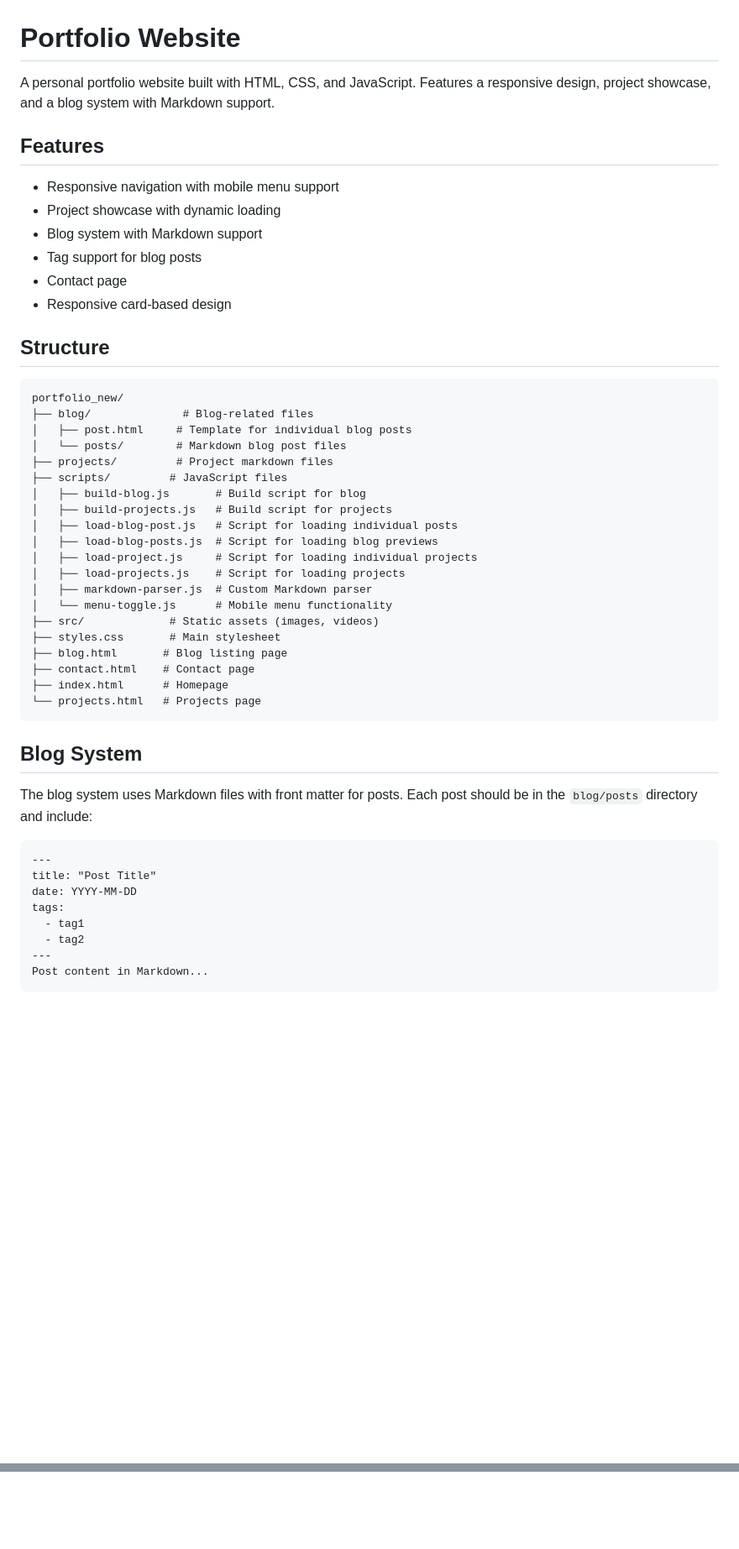
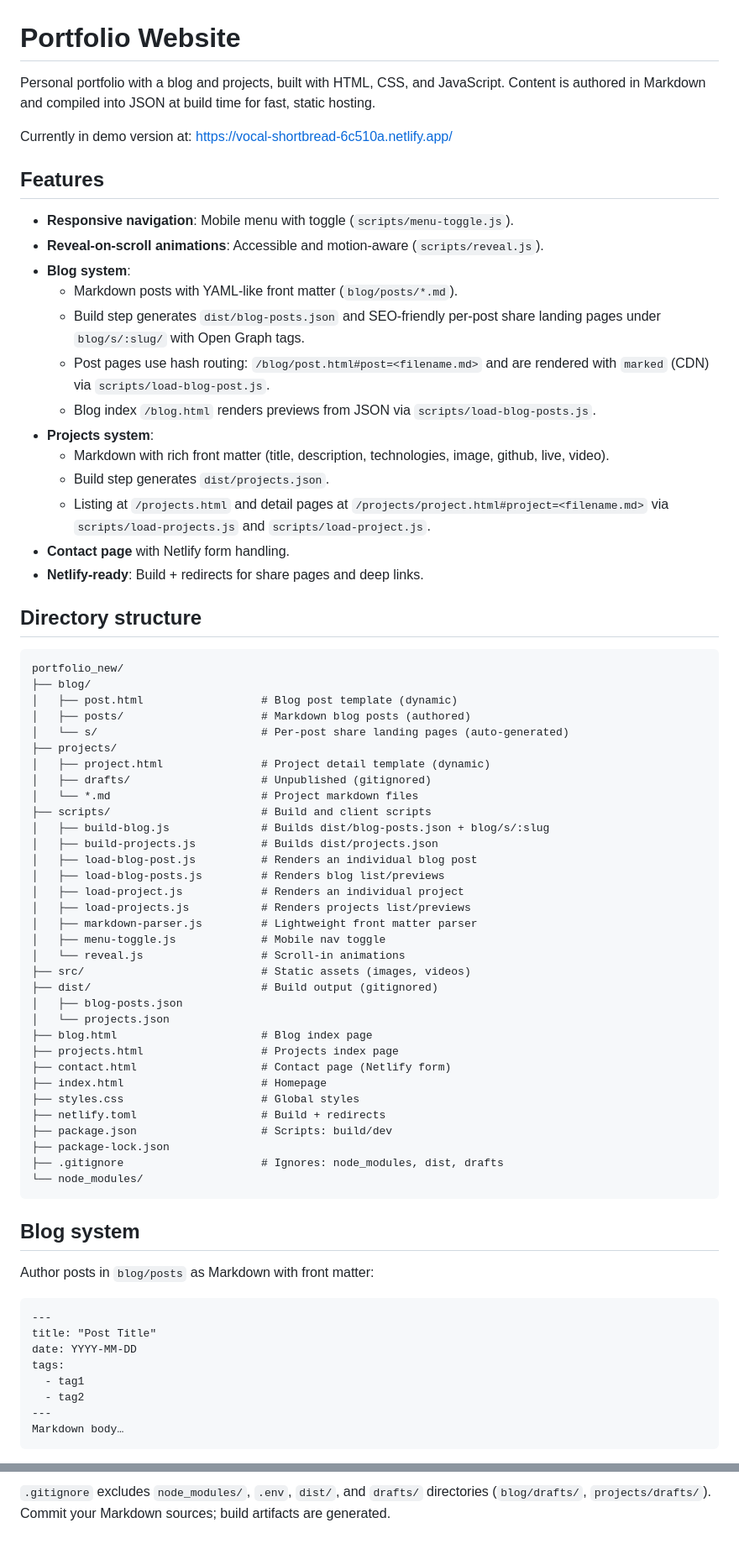
Before and after one commit to jonashjda/portfolio_new, a Markdown page: README.md, 2 parts joined by grey strips. Shown at 84% size. Rendered like a GitHub page; blank space fills up the shorter version.

````diff
--- a/README.md
+++ b/README.md
@@ -1,44 +1,66 @@
 # Portfolio Website
 
-A personal portfolio website built with HTML, CSS, and JavaScript. Features a responsive design, project showcase, and a blog system with Markdown support.
+Personal portfolio with a blog and projects, built with HTML, CSS, and JavaScript. Content is authored in Markdown and compiled into JSON at build time for fast, static hosting.
+
+Currently in demo version at: https://vocal-shortbread-6c510a.netlify.app/
 
 ## Features
 
-- Responsive navigation with mobile menu support
-- Project showcase with dynamic loading
-- Blog system with Markdown support
-- Tag support for blog posts
-- Contact page
-- Responsive card-based design
+- **Responsive navigation**: Mobile menu with toggle (`scripts/menu-toggle.js`).
+- **Reveal-on-scroll animations**: Accessible and motion-aware (`scripts/reveal.js`).
+- **Blog system**:
+  - Markdown posts with YAML-like front matter (`blog/posts/*.md`).
+  - Build step generates `dist/blog-posts.json` and SEO-friendly per-post share landing pages under `blog/s/:slug/` with Open Graph tags.
+  - Post pages use hash routing: `/blog/post.html#post=<filename.md>` and are rendered with `marked` (CDN) via `scripts/load-blog-post.js`.
+  - Blog index `/blog.html` renders previews from JSON via `scripts/load-blog-posts.js`.
+- **Projects system**:
+  - Markdown with rich front matter (title, description, technologies, image, github, live, video).
+  - Build step generates `dist/projects.json`.
+  - Listing at `/projects.html` and detail pages at `/projects/project.html#project=<filename.md>` via `scripts/load-projects.js` and `scripts/load-project.js`.
+- **Contact page** with Netlify form handling.
+- **Netlify-ready**: Build + redirects for share pages and deep links.
 
-## Structure
+## Directory structure
 
 ```
 portfolio_new/
-├── blog/              # Blog-related files
-│   ├── post.html     # Template for individual blog posts
-│   └── posts/        # Markdown blog post files
-├── projects/         # Project markdown files
-├── scripts/         # JavaScript files
-│   ├── build-blog.js       # Build script for blog
-│   ├── build-projects.js   # Build script for projects
-│   ├── load-blog-post.js   # Script for loading individual posts
-│   ├── load-blog-posts.js  # Script for loading blog previews
-│   ├── load-project.js     # Script for loading individual projects
-│   ├── load-projects.js    # Script for loading projects
-│   ├── markdown-parser.js  # Custom Markdown parser
-│   └── menu-toggle.js      # Mobile menu functionality
-├── src/             # Static assets (images, videos)
-├── styles.css       # Main stylesheet
-├── blog.html       # Blog listing page
-├── contact.html    # Contact page
-├── index.html      # Homepage
-└── projects.html   # Projects page
+├── blog/
+│   ├── post.html                  # Blog post template (dynamic)
+│   ├── posts/                     # Markdown blog posts (authored)
+│   └── s/                         # Per-post share landing pages (auto-generated)
+├── projects/
+│   ├── project.html               # Project detail template (dynamic)
+│   ├── drafts/                    # Unpublished (gitignored)
+│   └── *.md                       # Project markdown files
+├── scripts/                       # Build and client scripts
+│   ├── build-blog.js              # Builds dist/blog-posts.json + blog/s/:slug
+│   ├── build-projects.js          # Builds dist/projects.json
+│   ├── load-blog-post.js          # Renders an individual blog post
+│   ├── load-blog-posts.js         # Renders blog list/previews
+│   ├── load-project.js            # Renders an individual project
+│   ├── load-projects.js           # Renders projects list/previews
+│   ├── markdown-parser.js         # Lightweight front matter parser
+│   ├── menu-toggle.js             # Mobile nav toggle
+│   └── reveal.js                  # Scroll-in animations
+├── src/                           # Static assets (images, videos)
+├── dist/                          # Build output (gitignored)
+│   ├── blog-posts.json
+│   └── projects.json
+├── blog.html                      # Blog index page
+├── projects.html                  # Projects index page
+├── contact.html                   # Contact page (Netlify form)
+├── index.html                     # Homepage
+├── styles.css                     # Global styles
+├── netlify.toml                   # Build + redirects
+├── package.json                   # Scripts: build/dev
+├── package-lock.json
+├── .gitignore                     # Ignores: node_modules, dist, drafts
+└── node_modules/
 ```
 
-## Blog System
+## Blog system
 
-The blog system uses Markdown files with front matter for posts. Each post should be in the `blog/posts` directory and include:
+Author posts in `blog/posts` as Markdown with front matter:
 
 ```markdown
 ---
@@ -48,6 +70,6 @@ tags:
   - tag1
   - tag2
 ---
-Post content in Markdown...
+Markdown body…
 ```
 
@@ -104,0 +146 @@ The site is ready for deployment on static hosting services like Netlify. The bl
+`.gitignore` excludes `node_modules/`, `.env`, `dist/`, and `drafts/` directories (`blog/drafts/`, `projects/drafts/`). Commit your Markdown sources; build artifacts are generated.
````
Also changed, not shown: other parts of README.md (+48 -29 lines).
